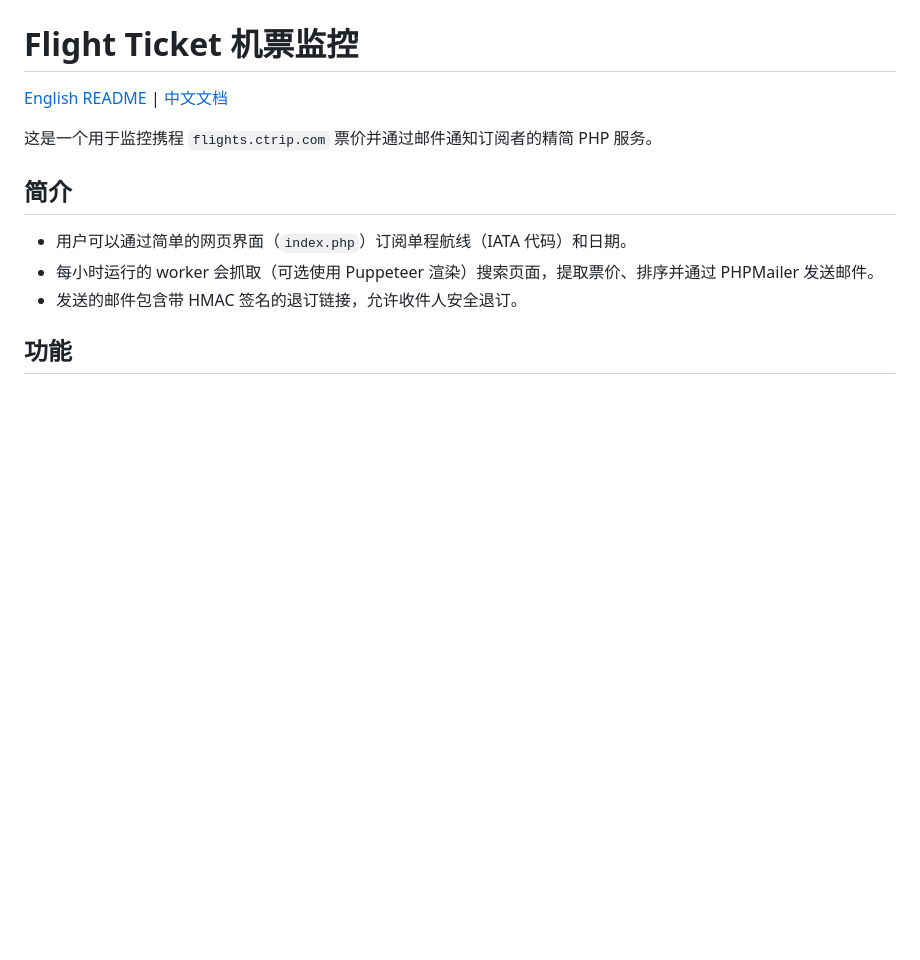
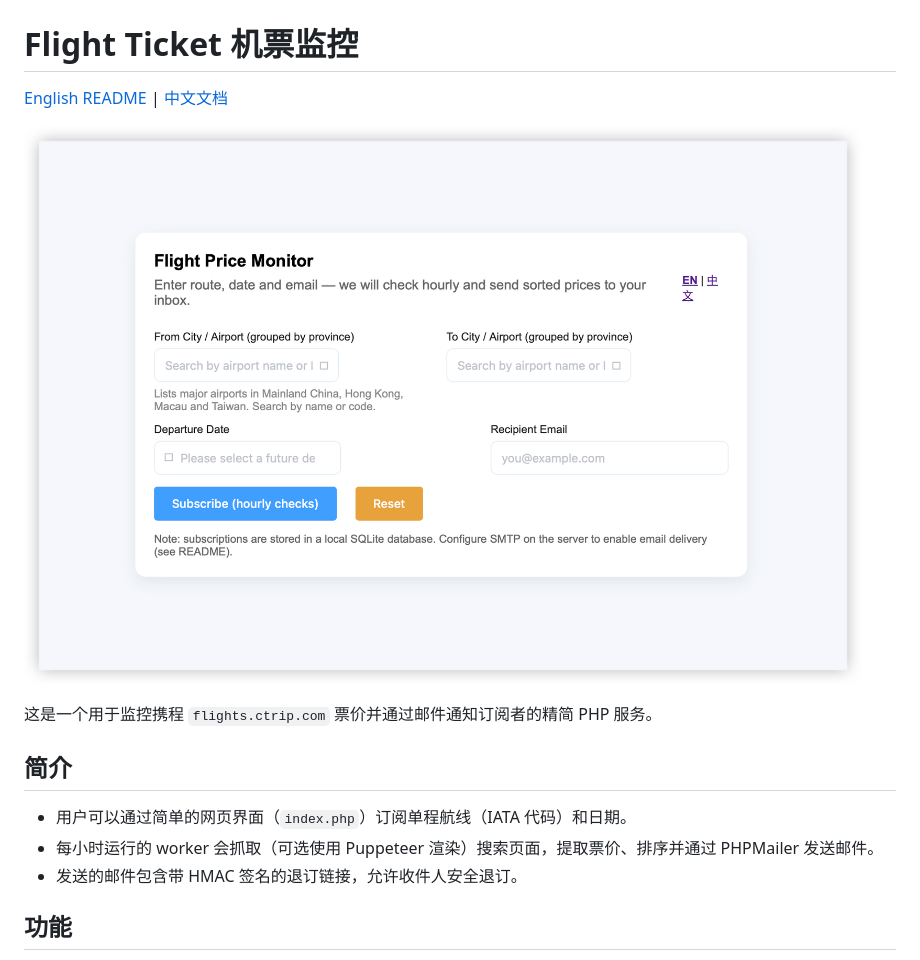
Before and after one commit to ty-yqs/Flight-Ticket-Monitor, a Markdown page: README.zh_Hans.md, the part around the change. Rendered like a GitHub page; pictures changed too: demo.png (added); blank space fills up the shorter version.

```diff
--- a/README.zh_Hans.md
+++ b/README.zh_Hans.md
@@ -1,6 +1,8 @@
 # Flight Ticket 机票监控
 
 [English README](README.md) | [中文文档](README.zh_Hans.md)
+
+![demo.png](demo.png)
 
 这是一个用于监控携程 `flights.ctrip.com` 票价并通过邮件通知订阅者的精简 PHP 服务。
 
```
Also changed, not shown: README.md (+2 -0 lines), 6 other files.
